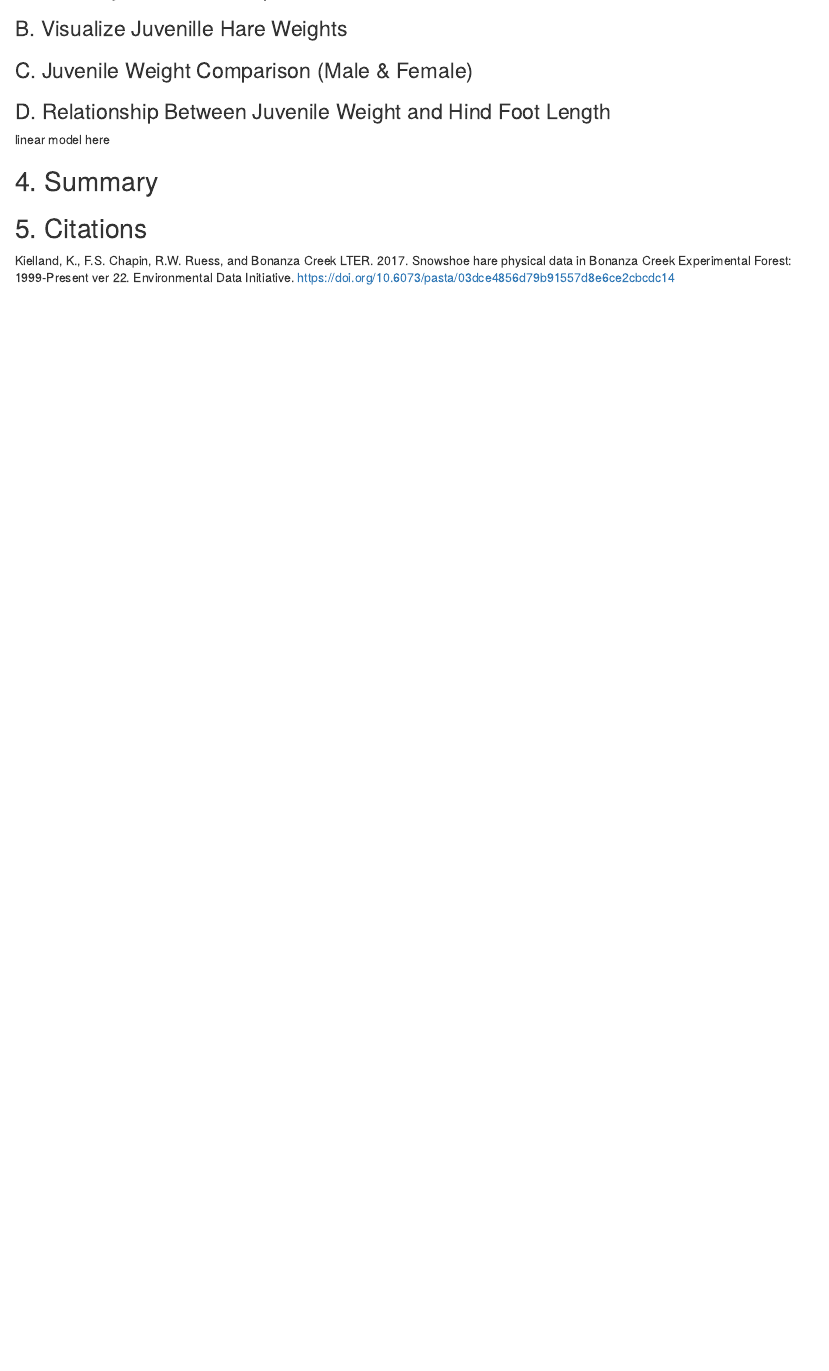
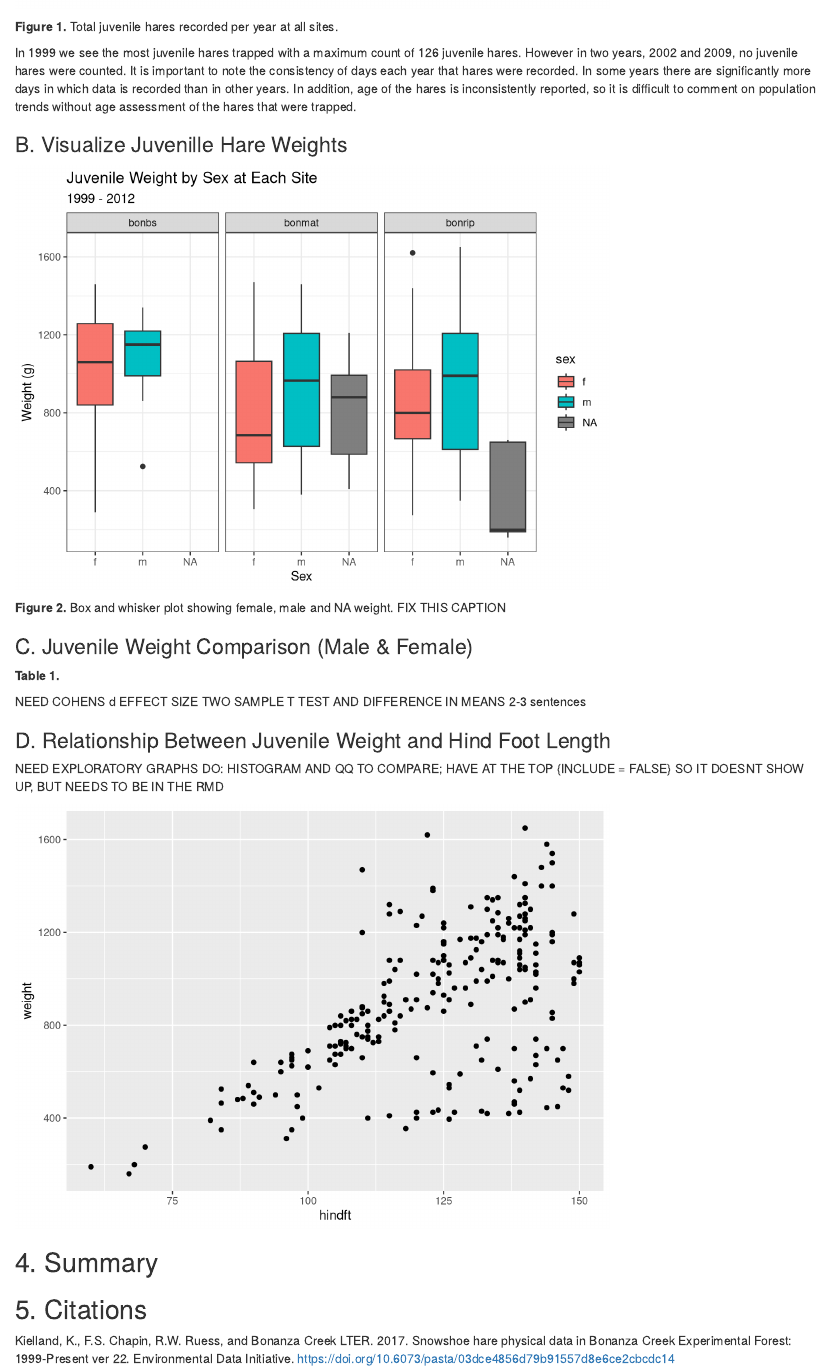
Before and after one commit to anakunz/a4-task-2-anastasiakunz, an R Markdown document (src/a4_task_2_anastasiakunz.Rmd): the page in a window 1100 px wide, from 530 px down before the commit and from 1000 px down after it. Rendered offline with R 4.5, knitr and Pandoc, with nearby package versions.

Commit message:
DOING THE ROUGH OUTLINE AND PRELIMINARY GRAPHS

````diff
--- a/src/a4_task_2_anastasiakunz.Rmd
+++ b/src/a4_task_2_anastasiakunz.Rmd
@@ -34,0 +58 @@ Possible map and figure?? maybe
+    title = "Total Juvenile Hares Per Year",
@@ -35,7 +64,54 @@ Possible map and figure?? maybe
+**Figure 1.** Total juvenile hares recorded per year at all sites.
+
+In 1999 we see the most juvenile hares trapped with a maximum count of 126 juvenile hares. However in two years, 2002 and 2009, no juvenile hares were counted. It is important to note the consistency of days each year that hares were recorded. In some years there are significantly more days in which data is recorded than in other years. In addition, age of the hares is inconsistently reported, so it is difficult to comment on population trends without age assessment of the hares that were trapped.
+
 ### B. Visualize Juvenille Hare Weights
+
+```{r}
+#juvenile hare weight by sex and site
+juvenile_hare_weight <- hare_data %>%
+  filter(age == "j")
+ggplot(juvenile_hare_weight, aes(x = sex, y = weight))+
+  geom_boxplot(aes(fill = sex))+
+  facet_wrap(~ grid)+
+  theme_bw()+
+  labs(
+    x = "Sex",
+    y = "Weight (g)",
+    title = "Juvenile Weight by Sex at Each Site",
+    subtitle = "1999 - 2012"
+  )
+#ADD LEGEND TITLE TO CAPITALIZE "Sex"
+#ALSO NEED TO CHANGE SITE TITLES SEE SLACK
+#COULD ALSO ADD IN A BEESWARM HERE
+```
+
+**Figure 2.** Box and whisker plot showing female, male and NA weight. FIX THIS CAPTION
+
+
 ### C. Juvenile Weight Comparison (Male & Female)
+
+**Table 1.**
+```{r}
+#compare mean weights for juvenile male and female hares in the study: table with mean stdev and sample size TABLE CAPTION GOES ABOVE FOR THIS ONE
+```
+
+NEED COHENS d EFFECT SIZE TWO SAMPLE T TEST AND DIFFERENCE IN MEANS 2-3 sentences
+
+```{r}
+#Cohen's d, two sample t test, differnece in means (leave out NAs)
+```
+
 ### D. Relationship Between Juvenile Weight and Hind Foot Length
-linear model here
+
+NEED EXPLORATORY GRAPHS DO: HISTOGRAM AND QQ TO COMPARE; HAVE AT THE TOP {INCLUDE = FALSE} SO IT DOESNT SHOW UP, BUT NEEDS TO BE IN THE RMD
+
+
+```{r}
+ggplot(juvenile_hare_weight, aes(x = hindft, y = weight))+
+  geom_point()
+```
+
 
 
 
````
Also changed, not shown: src/a4_task_2_anastasiakunz.Rmd (28 more changed lines), 1 other file.
